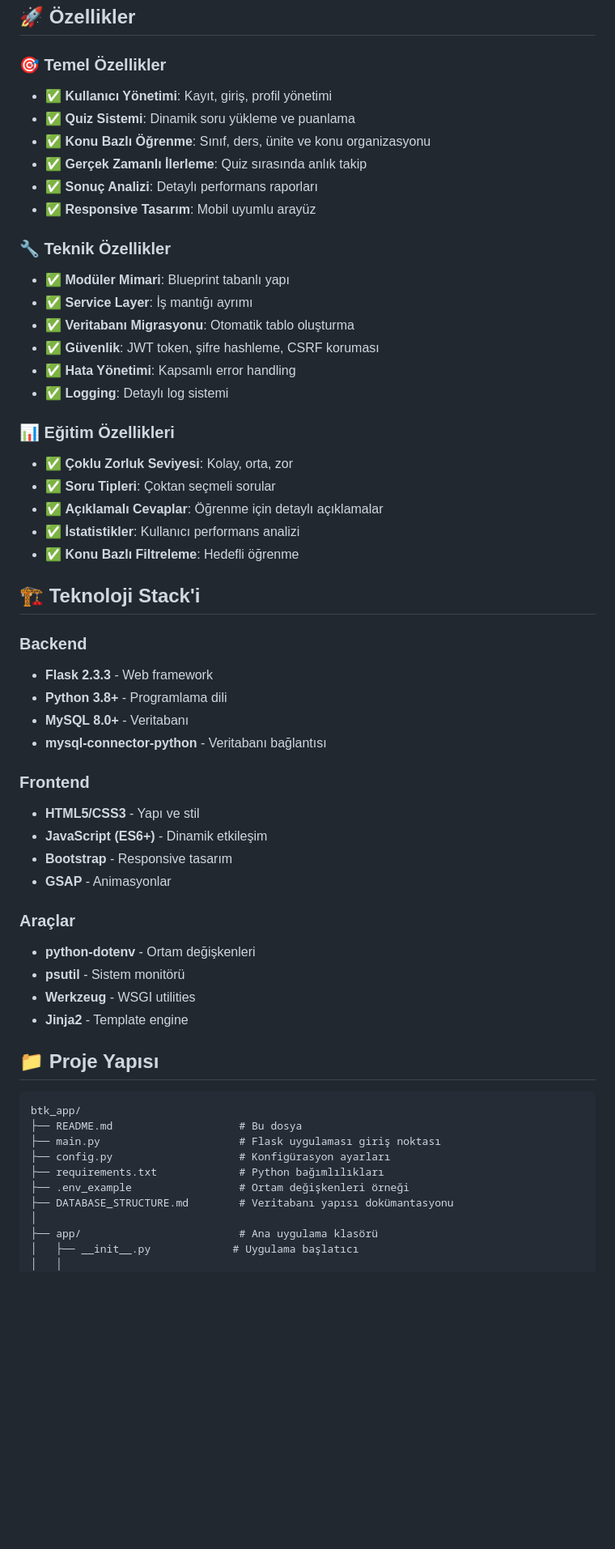
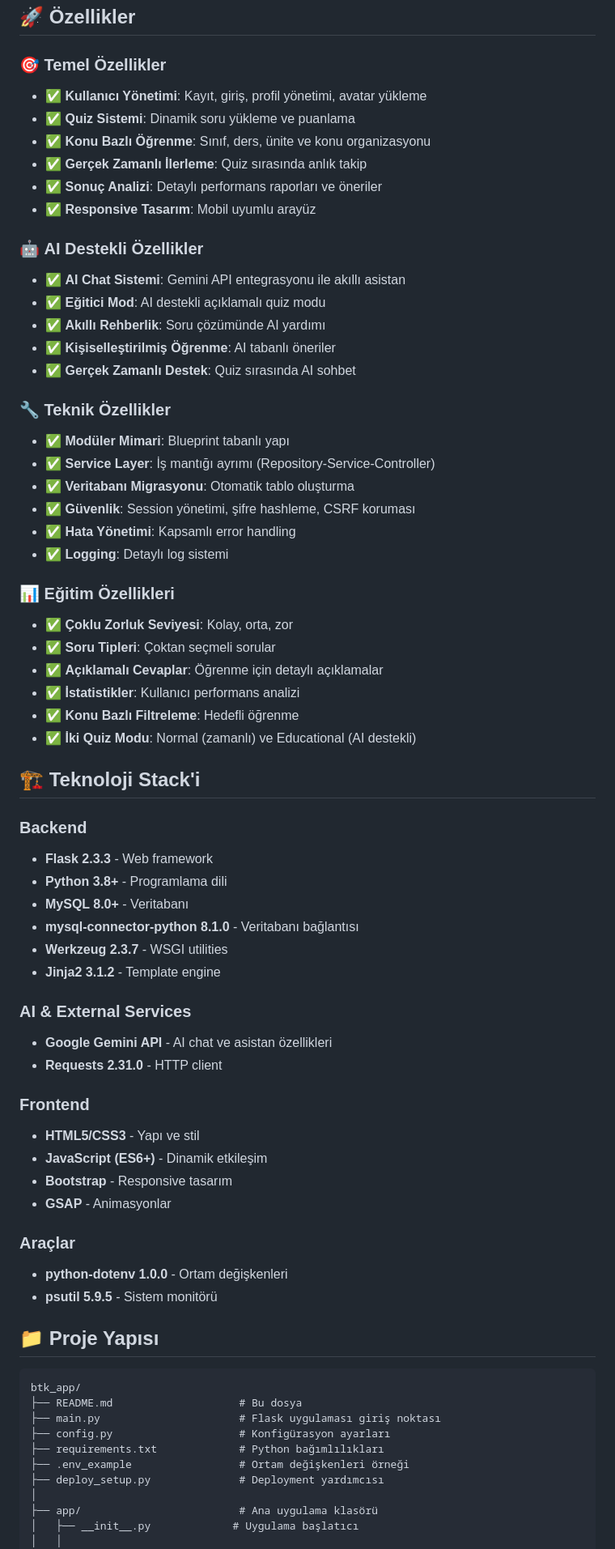
Before and after one commit to Goktugkara98/btk_app, a Markdown page: README.md, the part around the change printed below. Shown: that part at 81% size. Drawn GitHub-style; blank space fills up the shorter version.

```diff
--- a/README.md
+++ b/README.md
@@ -20,18 +20,25 @@ Modern web teknolojileri ile geliştirilmiş, eğitim odaklı quiz uygulaması.
 ## 🚀 Özellikler
 
 ### 🎯 **Temel Özellikler**
-- ✅ **Kullanıcı Yönetimi**: Kayıt, giriş, profil yönetimi
+- ✅ **Kullanıcı Yönetimi**: Kayıt, giriş, profil yönetimi, avatar yükleme
 - ✅ **Quiz Sistemi**: Dinamik soru yükleme ve puanlama
 - ✅ **Konu Bazlı Öğrenme**: Sınıf, ders, ünite ve konu organizasyonu
 - ✅ **Gerçek Zamanlı İlerleme**: Quiz sırasında anlık takip
-- ✅ **Sonuç Analizi**: Detaylı performans raporları
+- ✅ **Sonuç Analizi**: Detaylı performans raporları ve öneriler
 - ✅ **Responsive Tasarım**: Mobil uyumlu arayüz
+
+### 🤖 **AI Destekli Özellikler**
+- ✅ **AI Chat Sistemi**: Gemini API entegrasyonu ile akıllı asistan
+- ✅ **Eğitici Mod**: AI destekli açıklamalı quiz modu
+- ✅ **Akıllı Rehberlik**: Soru çözümünde AI yardımı
+- ✅ **Kişiselleştirilmiş Öğrenme**: AI tabanlı öneriler
+- ✅ **Gerçek Zamanlı Destek**: Quiz sırasında AI sohbet
 
 ### 🔧 **Teknik Özellikler**
 - ✅ **Modüler Mimari**: Blueprint tabanlı yapı
-- ✅ **Service Layer**: İş mantığı ayrımı
+- ✅ **Service Layer**: İş mantığı ayrımı (Repository-Service-Controller)
 - ✅ **Veritabanı Migrasyonu**: Otomatik tablo oluşturma
-- ✅ **Güvenlik**: JWT token, şifre hashleme, CSRF koruması
+- ✅ **Güvenlik**: Session yönetimi, şifre hashleme, CSRF koruması
 - ✅ **Hata Yönetimi**: Kapsamlı error handling
 - ✅ **Logging**: Detaylı log sistemi
 
@@ -41,6 +48,7 @@ Modern web teknolojileri ile geliştirilmiş, eğitim odaklı quiz uygulaması.
 - ✅ **Açıklamalı Cevaplar**: Öğrenme için detaylı açıklamalar
 - ✅ **İstatistikler**: Kullanıcı performans analizi
 - ✅ **Konu Bazlı Filtreleme**: Hedefli öğrenme
+- ✅ **İki Quiz Modu**: Normal (zamanlı) ve Educational (AI destekli)
 
 ## 🏗️ Teknoloji Stack'i
 
@@ -48,7 +56,13 @@ Modern web teknolojileri ile geliştirilmiş, eğitim odaklı quiz uygulaması.
 - **Flask 2.3.3** - Web framework
 - **Python 3.8+** - Programlama dili
 - **MySQL 8.0+** - Veritabanı
-- **mysql-connector-python** - Veritabanı bağlantısı
+- **mysql-connector-python 8.1.0** - Veritabanı bağlantısı
+- **Werkzeug 2.3.7** - WSGI utilities
+- **Jinja2 3.1.2** - Template engine
+
+### **AI & External Services**
+- **Google Gemini API** - AI chat ve asistan özellikleri
+- **Requests 2.31.0** - HTTP client
 
 ### **Frontend**
 - **HTML5/CSS3** - Yapı ve stil
@@ -57,10 +71,8 @@ Modern web teknolojileri ile geliştirilmiş, eğitim odaklı quiz uygulaması.
 - **GSAP** - Animasyonlar
 
 ### **Araçlar**
-- **python-dotenv** - Ortam değişkenleri
-- **psutil** - Sistem monitörü
-- **Werkzeug** - WSGI utilities
-- **Jinja2** - Template engine
+- **python-dotenv 1.0.0** - Ortam değişkenleri
+- **psutil 5.9.5** - Sistem monitörü
 
 ## 📁 Proje Yapısı
 
@@ -71,7 +83,7 @@ btk_app/
 ├── config.py                    # Konfigürasyon ayarları
 ├── requirements.txt             # Python bağımlılıkları
 ├── .env_example                 # Ortam değişkenleri örneği
-├── DATABASE_STRUCTURE.md        # Veritabanı yapısı dokümantasyonu
+├── deploy_setup.py              # Deployment yardımcısı
 │
 ├── app/                         # Ana uygulama klasörü
 │   ├── __init__.py             # Uygulama başlatıcı
```
Also changed, not shown: other parts of README.md (+77 -57 lines).
